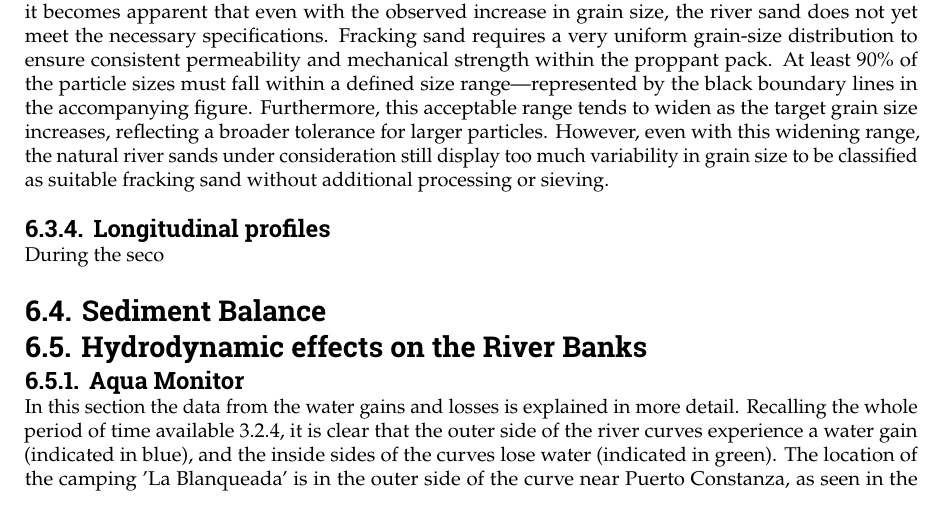
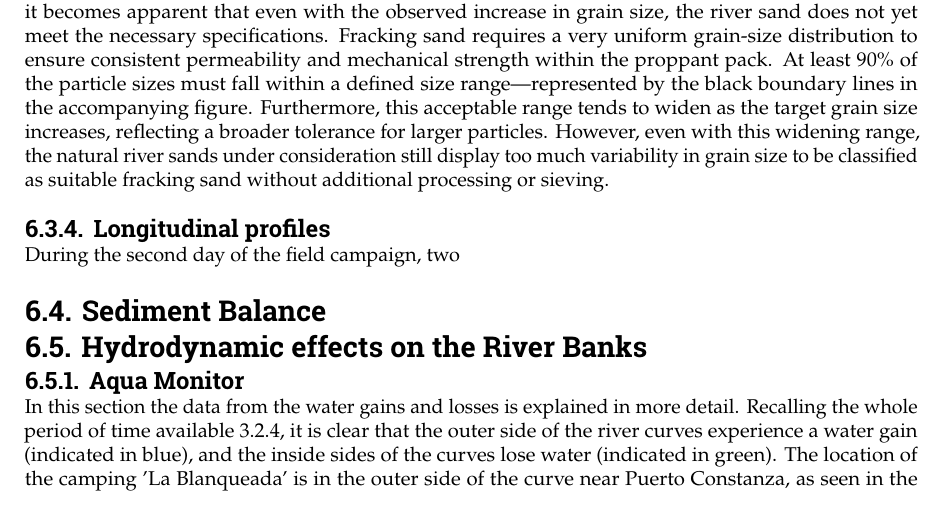
Before and after one commit to Njeapp2/bibtex, a LaTeX thesis (report.tex, which reads mainmatter/6-Hydroanalysis.tex): part of page 72 of 123, cut so that both start at the same text. Compiled offline with pdfLaTeX.

Commit message:
Update on Overleaf.

```diff
--- a/mainmatter/6-Hydroanalysis.tex
+++ b/mainmatter/6-Hydroanalysis.tex
@@ -610,7 +610,7 @@ Furthermore, this acceptable range tends to widen as the target grain size incre
 
 
 \subsection{Longitudinal profiles}
-During the seco
+During the second day of the field campaign, two
 
 
 
```
